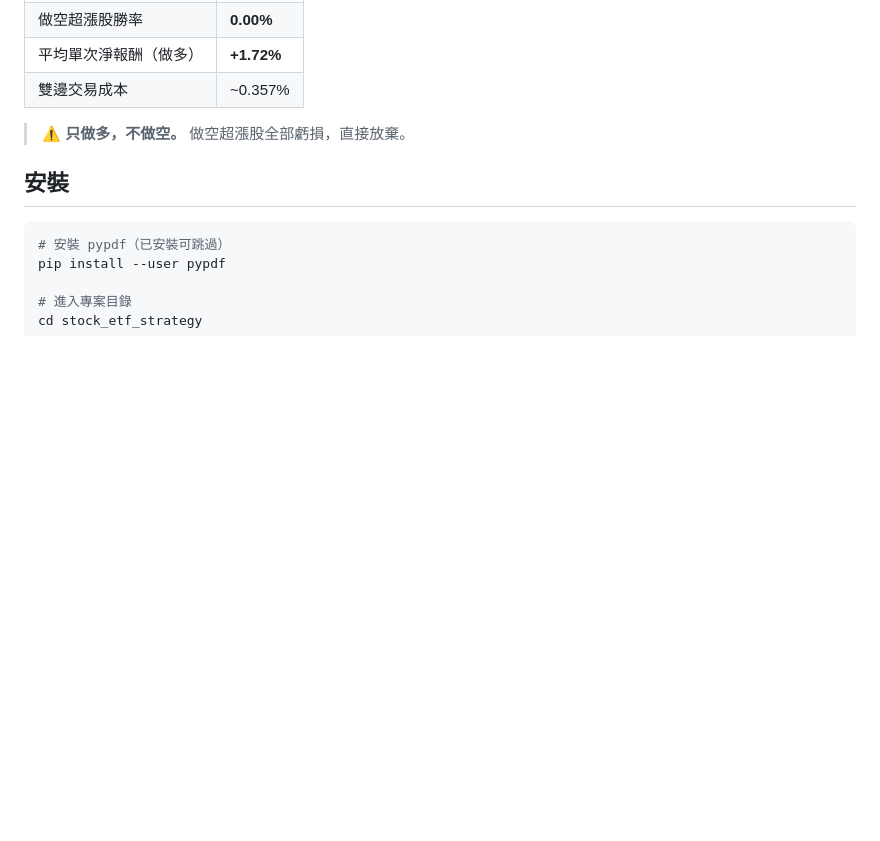
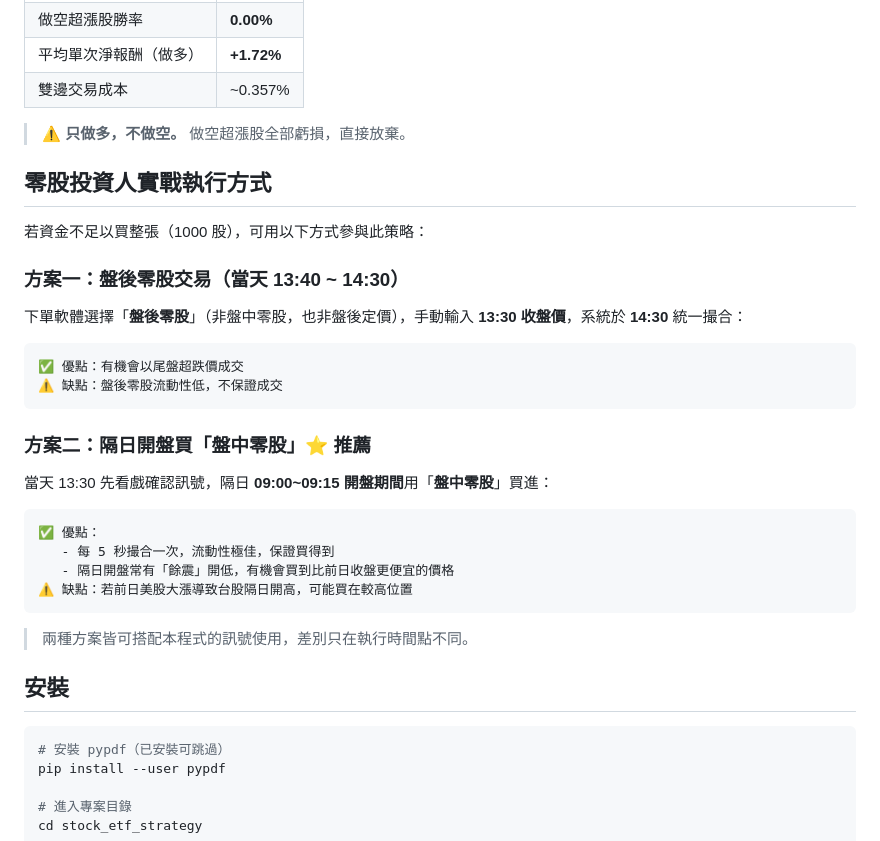
Before and after one commit to scott321654/revert_arb, a Markdown page: README.md, the part around one of its changes. Drawn GitHub-style; blank space fills up the shorter version.

````diff
--- a/README.md
+++ b/README.md
@@ -19,6 +19,32 @@
 | 雙邊交易成本 | ~0.357% |
 
 > ⚠️ **只做多，不做空。** 做空超漲股全部虧損，直接放棄。
+
+## 零股投資人實戰執行方式
+
+若資金不足以買整張（1000 股），可用以下方式參與此策略：
+
+### 方案一：盤後零股交易（當天 13:40 ~ 14:30）
+
+下單軟體選擇「**盤後零股**」（非盤中零股，也非盤後定價），手動輸入 **13:30 收盤價**，系統於 **14:30** 統一撮合：
+
+```
+✅ 優點：有機會以尾盤超跌價成交
+⚠️ 缺點：盤後零股流動性低，不保證成交
+```
+
+### 方案二：隔日開盤買「盤中零股」⭐ 推薦
+
+當天 13:30 先看戲確認訊號，隔日 **09:00~09:15 開盤期間**用「**盤中零股**」買進：
+
+```
+✅ 優點：
+   - 每 5 秒撮合一次，流動性極佳，保證買得到
+   - 隔日開盤常有「餘震」開低，有機會買到比前日收盤更便宜的價格
+⚠️ 缺點：若前日美股大漲導致台股隔日開高，可能買在較高位置
+```
+
+> 兩種方案皆可搭配本程式的訊號使用，差別只在執行時間點不同。
 
 ## 安裝
 
````
Also changed, not shown: other parts of README.md (+40 -19 lines).
